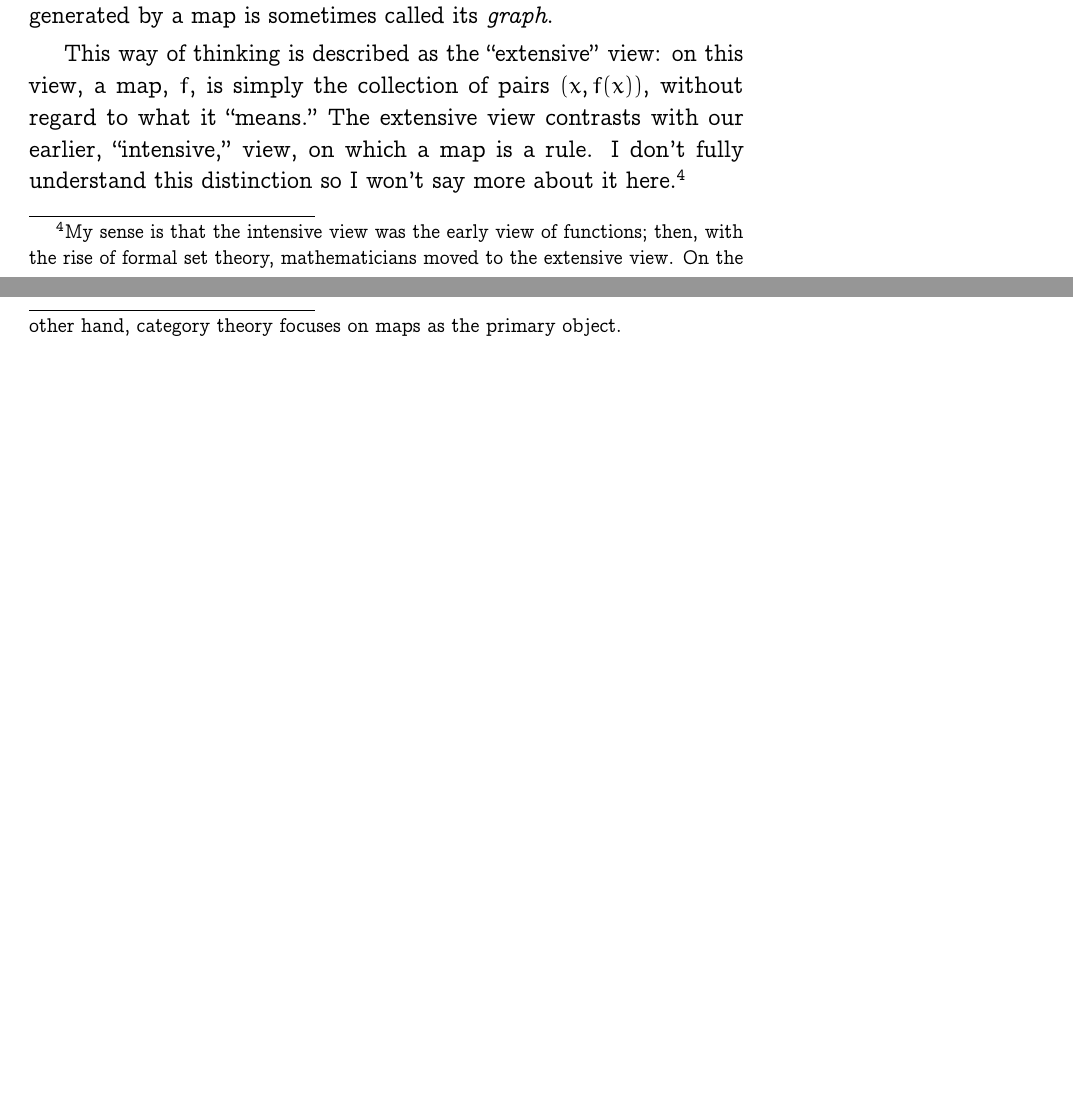
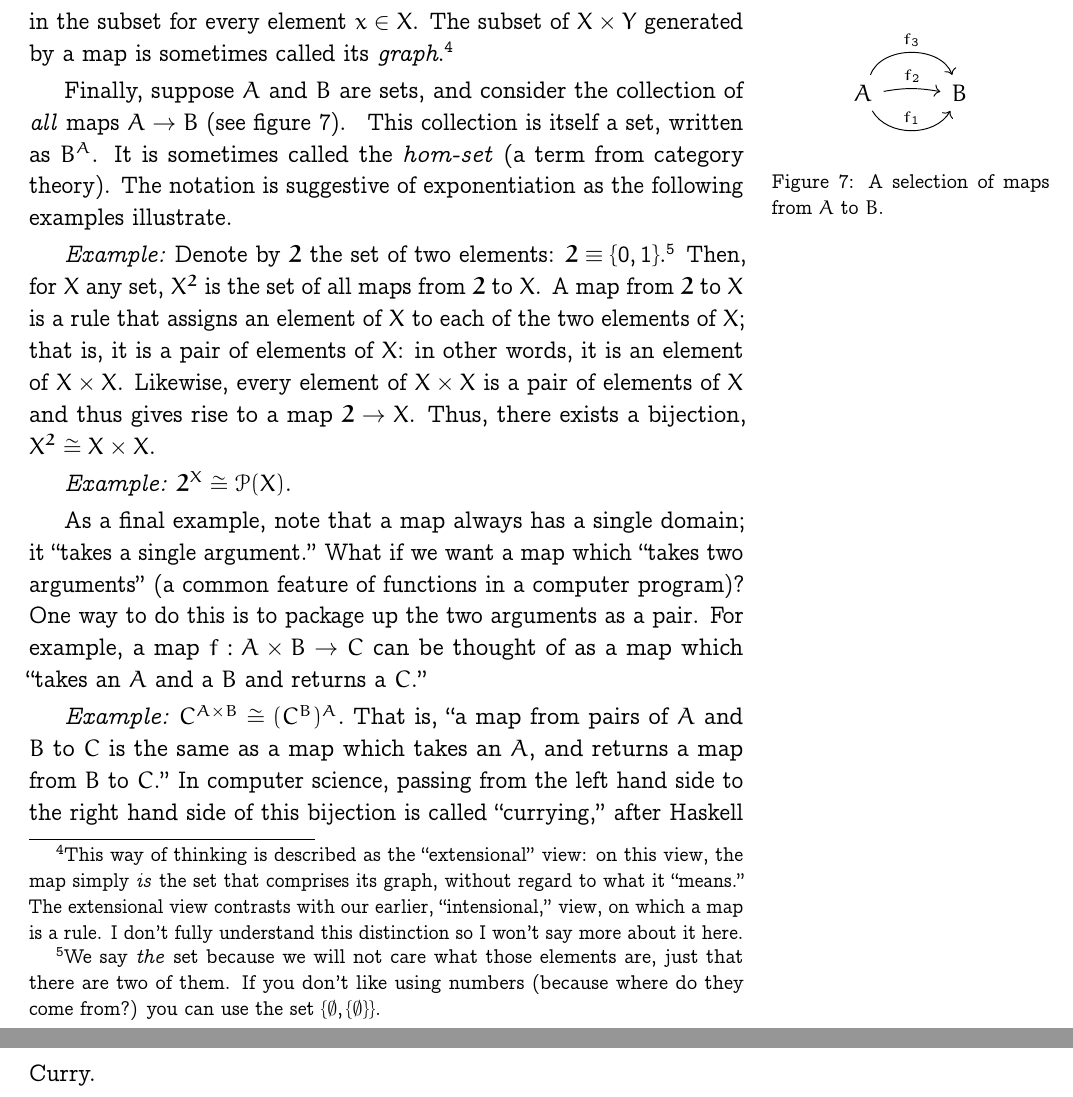
Before and after one commit to alan-turing-institute/notes-on-data-science, a LaTeX document (notes/sets.tex): two parts of pages 7 and 8 of 8 before the commit and two parts of pages 8 and 9 of 9 after it, joined at a grey line, cut at the place of the change, the shorter picture padded with empty space. Compiled offline with pdfLaTeX.

Commit message:
Solid version of notes on sets.

```diff
--- a/notes/sets.tex
+++ b/notes/sets.tex
@@ -341 +342,0 @@ must be the first element of some pair in the set. The subset of $X\times
-Y$ generated by a map is sometimes called its \emph{graph}.
@@ -342,16 +350,53 @@ Y$ generated by a map is sometimes called its \emph{graph}.
+pair $(x,y)$ in the subset for every element $x\in X$. The subset of $X\times
+Y$ generated by a map is sometimes called its
+\emph{graph}.\footnote{This way of thinking is described as the
+“extensional” view: on this view, the map simply \emph{is} the set
+that comprises its graph, without regard to what it “means.” The
+extensional view contrasts with our earlier, “intensional,” view, on
+which a map is a rule. I don't fully understand this distinction so I
+won't say more about it here.}
 
-This way of thinking is described as the “extensive” view: on this
-view, a map, $f$, is simply the collection of pairs $(x, f(x))$,
-without regard to what it “means.” The extensive view contrasts with
-our earlier, “intensive,” view, on which a map is a rule. I don't
-fully understand this distinction so I won't say more about it
-here.\footnote{My sense is that the intensive view was the early view
-of functions; then, with the rise of formal set theory, mathematicians
-moved to the extensive view. On the other hand, category theory
-focuses on maps as the primary object.}
+Finally, suppose $A$ and $B$ are sets, and consider the collection of
+\emph{all} maps $A\to B$ (see figure~\ref{fig:homset}).
+\begin{sidefigure}
+  \[\begin{tikzcd}
+  A
+  \arrow[r, out=-60, in=-120, "f_1"]
+  \arrow[r, out=10, in=170, "f_2"]
+  \arrow[r, out=70, in=110, "f_3"] & B
+  \end{tikzcd}\]
+  \caption{A selection of maps from $A$ to $B$.\label{fig:homset}}
+\end{sidefigure}
+This collection is itself a set, written as~$B^A$. It is sometimes
+called the \emph{hom-set} (a term from category theory). The notation
+is suggestive of exponentiation as the following examples illustrate.
 
+\eg\ Denote by $\set{2}$ the set of two elements:
+$\set{2}\equiv\{0,1\}$.\footnote{We say \emph{the} set because we will not
+care what those elements are, just that there are two of them. If you
+don't like using numbers (because where do they come from?) you can
+use the set $\{\emptyset, \{\emptyset\}\}$.} Then, for $X$ any set, $X^\set{2}$ is the
+set of all maps from $\set{2}$ to $X$. A map from $\set{2}$ to $X$ is
+a rule that assigns an element of $X$ to each of the two elements
+of~$X$; that is, it is a pair of elements of~$X$: in other words,
+it is an element of $X\times X$. Likewise, every element of $X\times X$ is a
+pair of elements of $X$ and thus gives rise to a map $\set{2}\to
+X$. Thus, there exists a bijection, $X^\set{2} \cong X\times X$.
 
+\eg\ $\set{2}^X \cong \mathcal{P}(X)$.
 
+As a final example, note that a map always has a single domain;
+it “takes a single argument.” What if we want a map which “takes two
+arguments” (a common feature of functions in a computer program)? One
+way to do this is to package up the two arguments as a pair. For
+example, a map $f:A\times B\to C$ can be thought of as a map which “takes an
+$A$ and a $B$ and returns a~$C$.”
+
+\eg\ $C^{A\times B} \cong (C^B)^A.$ That is, “a map from pairs of $A$ and $B$ to
+$C$ is the same as a map which takes an $A$, and returns a map from
+$B$ to $C$.” In computer science, passing from the left hand side to
+the right hand side of this bijection is called “currying,” after
+Haskell Curry.
 
 
 
```
Also changed, not shown: notes/sets.tex (111 more changed lines).
